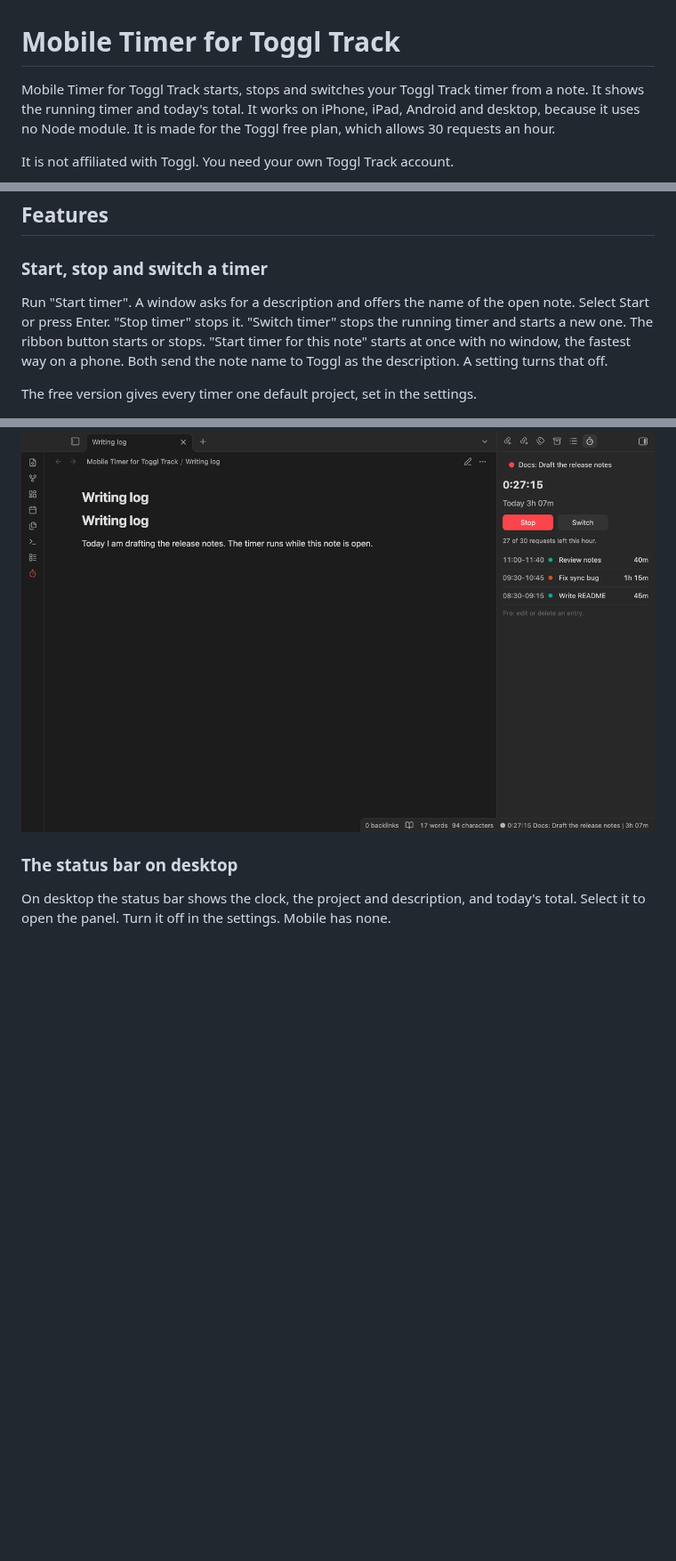
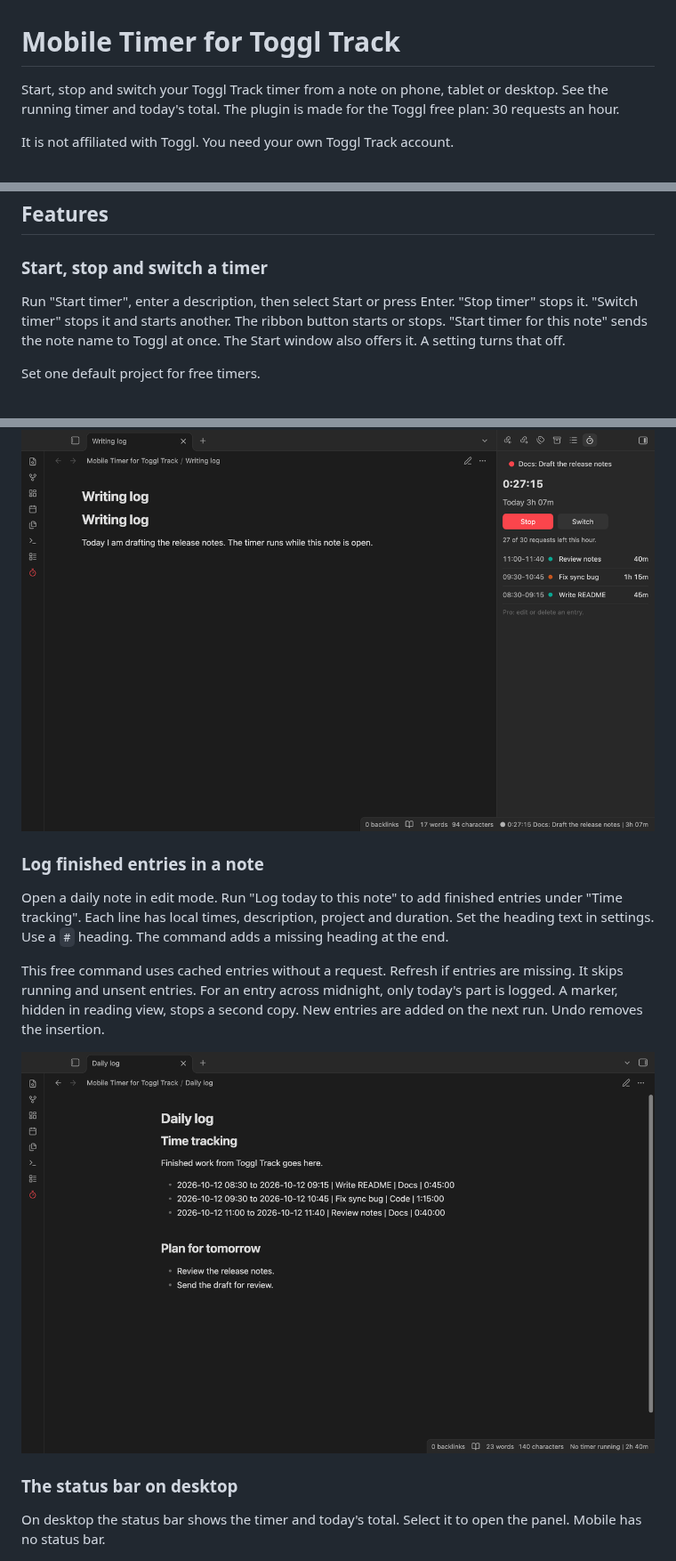
Before and after one commit to theluckystrike/toggl-mobile-timer, a Markdown page: README.md, 3 parts joined by grey strips. Shown at 89% size. Rendered like a GitHub page; pictures changed too: docs/note-log.png (added); blank space fills up the shorter version.

```diff
--- a/README.md
+++ b/README.md
@@ -1,6 +1,6 @@
 # Mobile Timer for Toggl Track
 
-Mobile Timer for Toggl Track starts, stops and switches your Toggl Track timer from a note. It shows the running timer and today's total. It works on iPhone, iPad, Android and desktop, because it uses no Node module. It is made for the Toggl free plan, which allows 30 requests an hour.
+Start, stop and switch your Toggl Track timer from a note on phone, tablet or desktop. See the running timer and today's total. The plugin is made for the Toggl free plan: 30 requests an hour.
 
 It is not affiliated with Toggl. You need your own Toggl Track account.
 
@@ -10,9 +10,9 @@ It is not affiliated with Toggl. You need your own Toggl Track account.
 
 ### Start, stop and switch a timer
 
-Run "Start timer". A window asks for a description and offers the name of the open note. Select Start or press Enter. "Stop timer" stops it. "Switch timer" stops the running timer and starts a new one. The ribbon button starts or stops. "Start timer for this note" starts at once with no window, the fastest way on a phone. Both send the note name to Toggl as the description. A setting turns that off.
+Run "Start timer", enter a description, then select Start or press Enter. "Stop timer" stops it. "Switch timer" stops it and starts another. The ribbon button starts or stops. "Start timer for this note" sends the note name to Toggl at once. The Start window also offers it. A setting turns that off.
 
-The free version gives every timer one default project, set in the settings.
+Set one default project for free timers.
 
 <img src="https://raw.githubusercontent.com/theluckystrike/toggl-mobile-timer/HEAD/docs/start-modal.png" alt="The Start timer window with the note name as the description and the default project below it" width="720">
 
@@ -22,9 +22,17 @@ Obsidian has no mobile status bar. Run "Open timer panel". It shows the clock, t
 
 <img src="https://raw.githubusercontent.com/theluckystrike/toggl-mobile-timer/HEAD/docs/timer-panel.png" alt="The timer panel with a running timer of 27 minutes, today's total and three finished entries" width="720">
 
+### Log finished entries in a note
+
+Open a daily note in edit mode. Run "Log today to this note" to add finished entries under "Time tracking". Each line has local times, description, project and duration. Set the heading text in settings. Use a `#` heading. The command adds a missing heading at the end.
+
+This free command uses cached entries without a request. Refresh if entries are missing. It skips running and unsent entries. For an entry across midnight, only today's part is logged. A marker, hidden in reading view, stops a second copy. New entries are added on the next run. Undo removes the insertion.
+
+<img src="https://raw.githubusercontent.com/theluckystrike/toggl-mobile-timer/HEAD/docs/note-log.png" alt="Finished Toggl entries under Time tracking in a daily note, with the next section below" width="720">
+
 ### The status bar on desktop
 
-On desktop the status bar shows the clock, the project and description, and today's total. Select it to open the panel. Turn it off in the settings. Mobile has none.
+On desktop the status bar shows the timer and today's total. Select it to open the panel. Mobile has no status bar.
 
 <img src="https://raw.githubusercontent.com/theluckystrike/toggl-mobile-timer/HEAD/docs/status-bar.png" alt="The status bar with a running timer, its description and today's total" width="720">
 
```
Also changed, not shown: other parts of README.md (+10 -6 lines), CHANGELOG.md (+6 -0 lines), docs/sample-notes/Daily log.md (added, +8 -0 lines), 14 other files.
